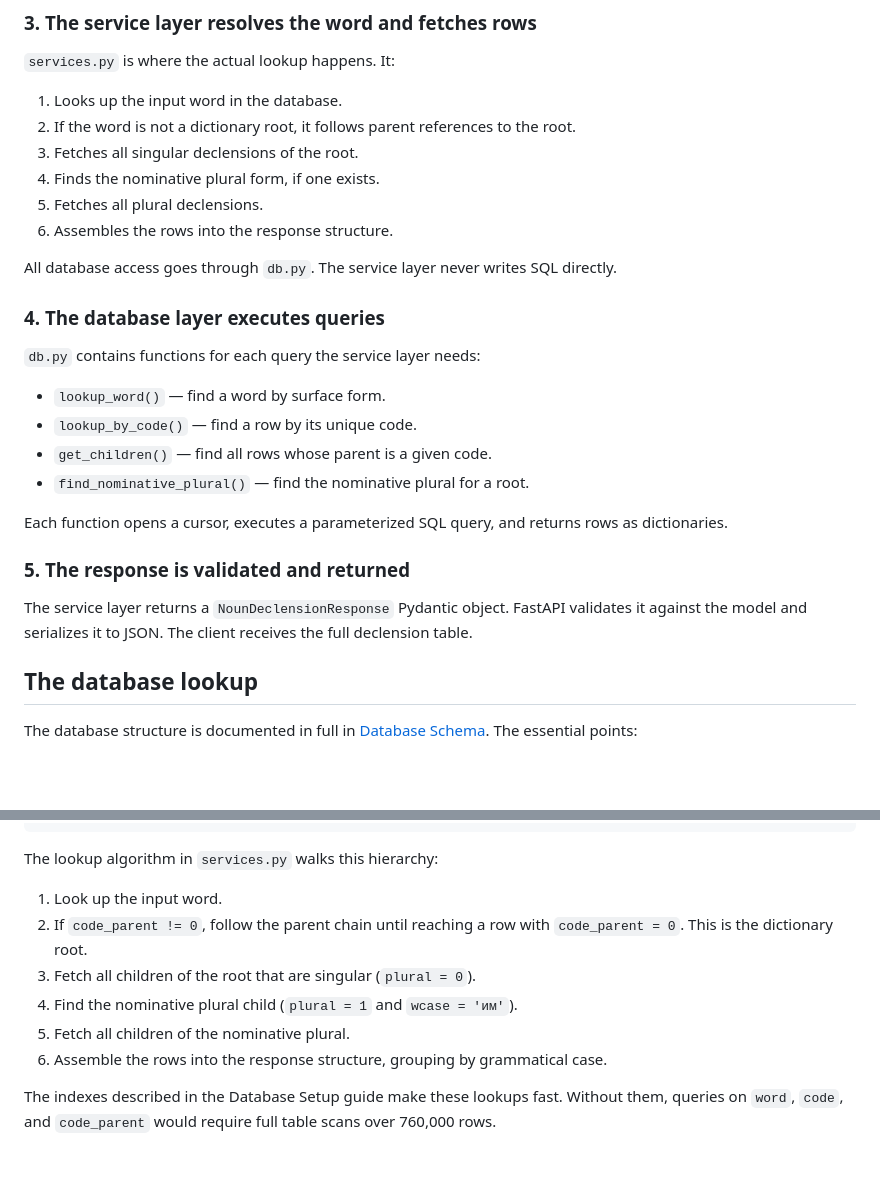
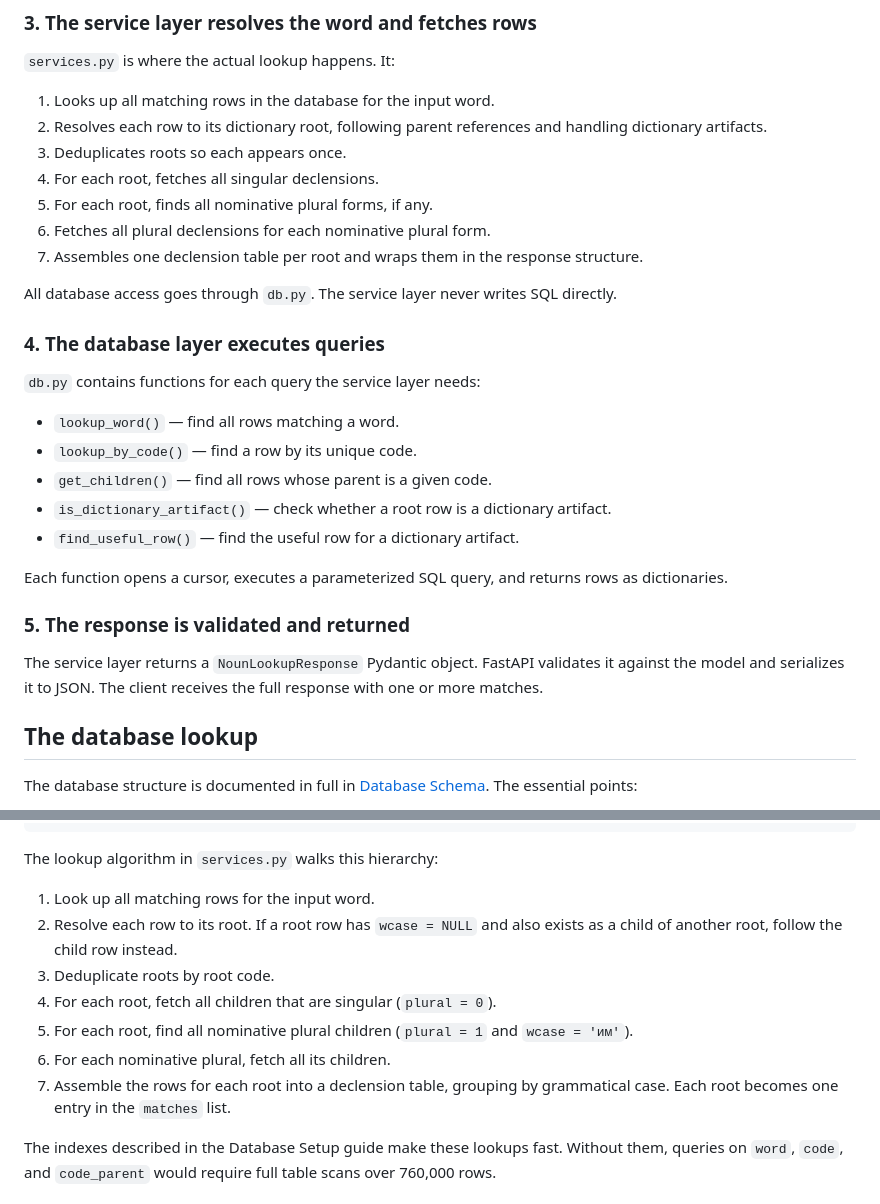
Before and after one commit to bkuz114/ruslovar-api, a Markdown page: docs/developer-guide.md, 2 parts joined by grey strips. Rendered like a GitHub page; blank space fills up the shorter version.

Commit message:
docs: update developer guide for multi-root response flow
Update the request lifecycle and lookup algorithm sections in the
developer guide to reflect the multi-root schema changes.

== Context ==

- docs/developer-guide.md explains the architecture and request
  lifecycle of the API, including how a noun lookup flows through the
  service layer and database layer.

- Commits 2d5d1fe and e6fd30e changed the response schema to support
  multiple plural forms and multiple root matches.

- The guide still described the old single-root flow, where lookup_word
  returned one row and the service layer built one declension table.

- This commit updates the relevant sections to describe the current
  behavior: all matching rows are fetched, each is resolved to a root,
  roots are deduplicated, and one declension table is built per root.

== Changes ==

1. docs/developer-guide.md
    - update service layer steps to describe multi-root resolution
    - update db.py function list to include dictionary artifact
      functions
    - update response model reference from NounDeclensionResponse to
      NounLookupResponse
    - rewrite lookup algorithm walkthrough for multi-root flow
    - remove mention of find_nominative_plural
    - update plural handling to account for multiple nominative plural
      forms

== Related ==

- Commit 2d5d1fe — feat: support multiple plural paradigms in response schema
- Commit e6fd30e — feat: support multiple root matches in noun lookup response (with schema change)

Refs: #9

```diff
--- a/docs/developer-guide.md
+++ b/docs/developer-guide.md
@@ -209,12 +209,13 @@ If the service layer raises a `LookupError` (word not found, not a dictionary fo
 
 `services.py` is where the actual lookup happens. It:
 
-1. Looks up the input word in the database.
-2. If the word is not a dictionary root, it follows parent references to the root.
-3. Fetches all singular declensions of the root.
-4. Finds the nominative plural form, if one exists.
-5. Fetches all plural declensions.
-6. Assembles the rows into the response structure.
+1. Looks up all matching rows in the database for the input word.
+2. Resolves each row to its dictionary root, following parent references and handling dictionary artifacts.
+3. Deduplicates roots so each appears once.
+4. For each root, fetches all singular declensions.
+5. For each root, finds all nominative plural forms, if any.
+6. Fetches all plural declensions for each nominative plural form.
+7. Assembles one declension table per root and wraps them in the response structure.
 
 All database access goes through `db.py`. The service layer never writes SQL directly.
 
@@ -222,16 +223,17 @@ All database access goes through `db.py`. The service layer never writes SQL dir
 
 `db.py` contains functions for each query the service layer needs:
 
-- `lookup_word()` — find a word by surface form.
+- `lookup_word()` — find all rows matching a word.
 - `lookup_by_code()` — find a row by its unique code.
 - `get_children()` — find all rows whose parent is a given code.
-- `find_nominative_plural()` — find the nominative plural for a root.
+- `is_dictionary_artifact()` — check whether a root row is a dictionary artifact.
+- `find_useful_row()` — find the useful row for a dictionary artifact.
 
 Each function opens a cursor, executes a parameterized SQL query, and returns rows as dictionaries.
 
 ### 5. The response is validated and returned
 
-The service layer returns a `NounDeclensionResponse` Pydantic object. FastAPI validates it against the model and serializes it to JSON. The client receives the full declension table.
+The service layer returns a `NounLookupResponse` Pydantic object. FastAPI validates it against the model and serializes it to JSON. The client receives the full response with one or more matches.
 
 ## The database lookup
 
@@ -254,12 +256,13 @@ root form (code_parent = 0)
 
 The lookup algorithm in `services.py` walks this hierarchy:
 
-1. Look up the input word.
-2. If `code_parent != 0`, follow the parent chain until reaching a row with `code_parent = 0`. This is the dictionary root.
-3. Fetch all children of the root that are singular (`plural = 0`).
-4. Find the nominative plural child (`plural = 1` and `wcase = 'им'`).
-5. Fetch all children of the nominative plural.
-6. Assemble the rows into the response structure, grouping by grammatical case.
+1. Look up all matching rows for the input word.
+2. Resolve each row to its root. If a root row has `wcase = NULL` and also exists as a child of another root, follow the child row instead.
+3. Deduplicate roots by root code.
+4. For each root, fetch all children that are singular (`plural = 0`).
+5. For each root, find all nominative plural children (`plural = 1` and `wcase = 'им'`).
+6. For each nominative plural, fetch all its children.
+7. Assemble the rows for each root into a declension table, grouping by grammatical case. Each root becomes one entry in the `matches` list.
 
 The indexes described in the Database Setup guide make these lookups fast. Without them, queries on `word`, `code`, and `code_parent` would require full table scans over 760,000 rows.
 
```
